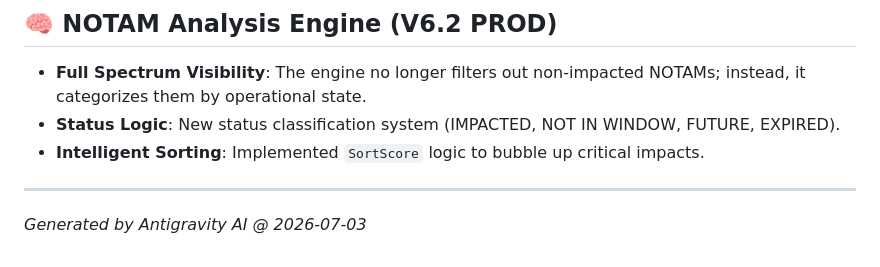
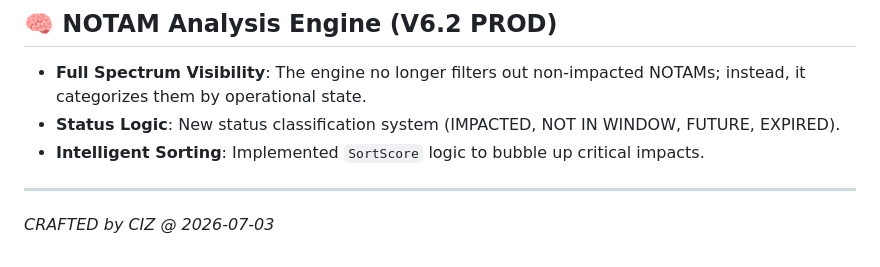
Before and after one commit to christiandaniel-del/AWQ-DISPATCH, a Markdown page: README.md, the part around the change. Rendered like a GitHub page.

```diff
--- a/README.md
+++ b/README.md
@@ -85,4 +85,4 @@ This document summarizes the recent architectural and visual upgrades to the DIS
 *   **Intelligent Sorting**: Implemented `SortScore` logic to bubble up critical impacts.
 
 ---
-*Generated by Antigravity AI @ 2026-07-03*
+*CRAFTED by CIZ @ 2026-07-03*
```
